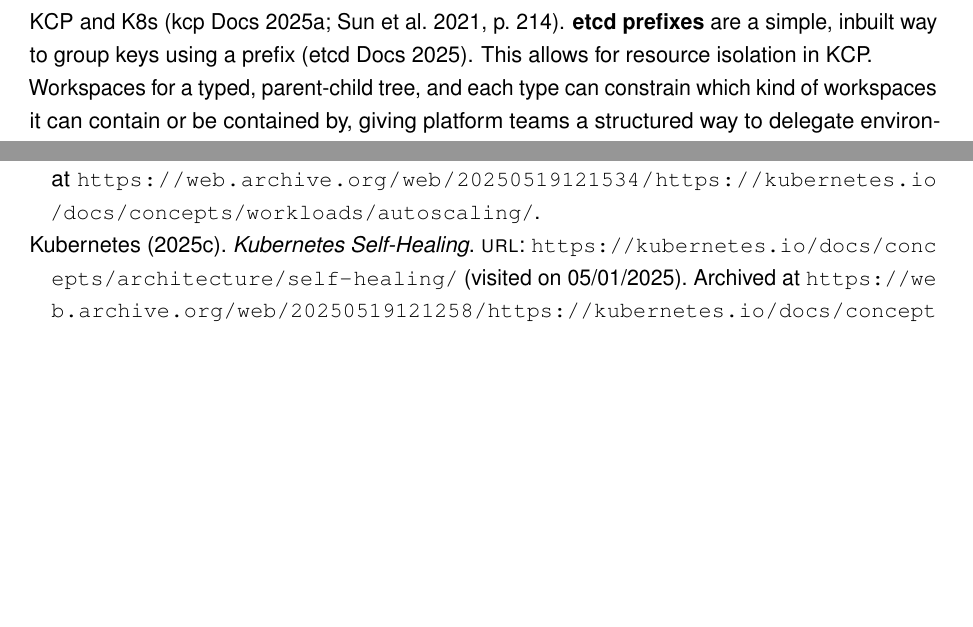
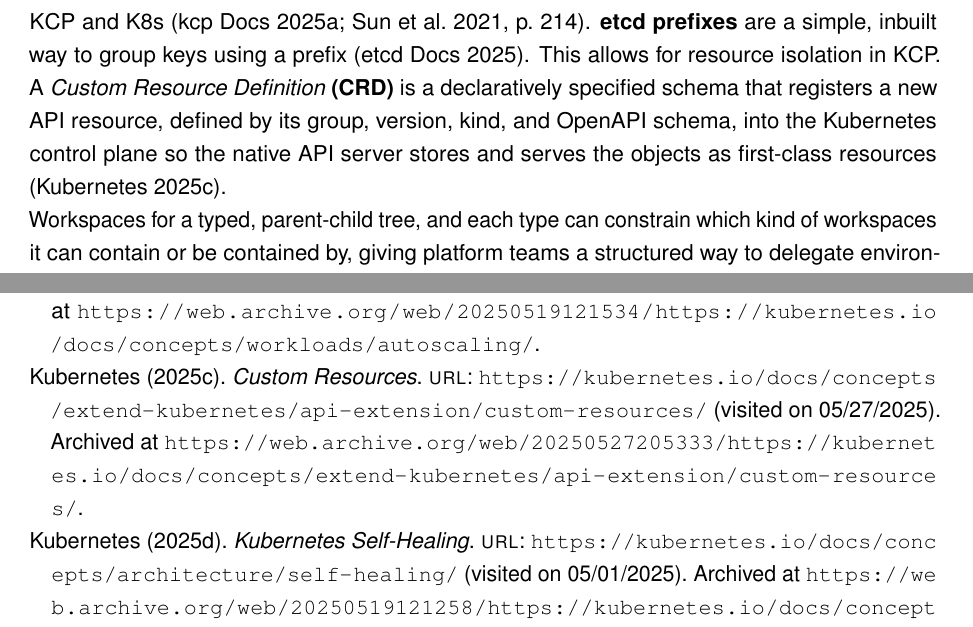
Before and after one commit to MysterionAutotronic/BachelorThesis, a LaTeX thesis (thesis.tex): two parts of pages 6 and 13 of 15 before the commit and two parts of pages 6 and 14 of 16 after it, joined at a grey line, cut so that both start at the same text, the shorter picture padded with empty space. Compiled offline with pdfLaTeX.

Commit message:
define CRD

```diff
--- a/thesis.tex
+++ b/thesis.tex
@@ -284,8 +284,11 @@
                 \parencites{kcpDevStorageToRest}[p.~214]{sun2021}.
                 \textbf{etcd prefixes} are a simple, inbuilt way to group keys using a prefix
                 \parencite{etcdPrefix}.
-                This allows for resource isolation in KCP.
-                % def CRDs
+                This allows for resource isolation in KCP.\@
+                A \textit{Custom Resource Definition} \textbf{(CRD)} is a declaratively specified
+                schema that registers a new API resource, defined by its group, version, kind, and
+                OpenAPI schema, into the Kubernetes control plane so the native API server stores
+                and serves the objects as first-class resources \parencite{kubernetesCRD}.
                 \\
                 Workspaces for a typed, parent-child tree, and each type can constrain which kind
                 of workspaces it can contain or be contained by, giving platform teams a structured
```
Also changed, not shown: jabref-library.bib (+8 -0 lines), thesis.pdf.
